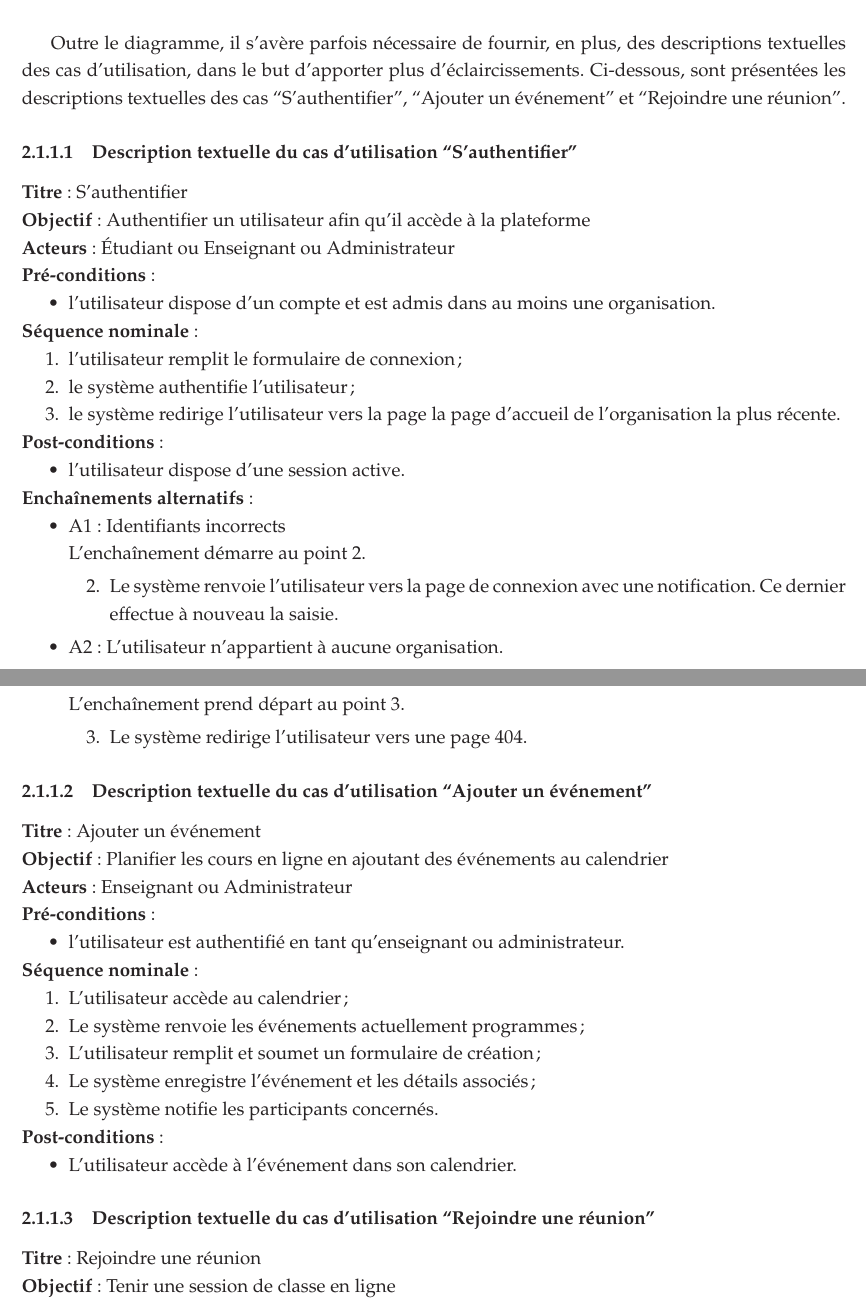
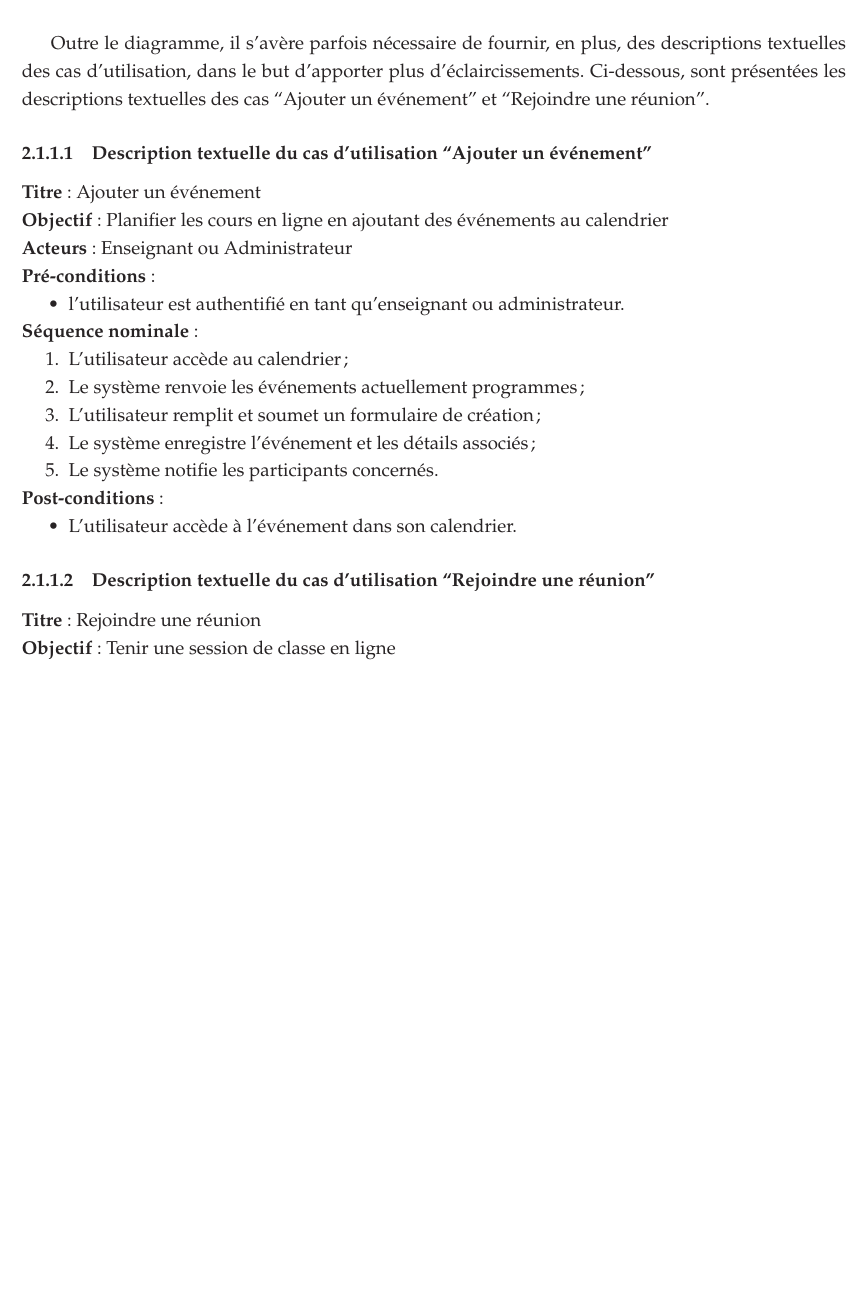
Before and after one commit to tobihans/end-of-study-report, a LaTeX document (main.tex, which reads 2-partie/main.tex): two parts of pages 25 and 26 of 53 before the commit and part of page 24 of 50 after it, the two joined at a grey line, cut so that both start at the same text, the shorter picture padded with empty space. Compiled offline with pdfLaTeX.

Commit message:
fix(recommandation): UML diagrams improvments

```diff
--- a/2-partie/main.tex
+++ b/2-partie/main.tex
@@ -39,45 +39,7 @@ La figure \ref{fig:use_case_diag} en fait l'illustration.
 
 Outre le diagramme, il s'avère parfois nécessaire de fournir, en plus, des descriptions textuelles des cas
 d’utilisation, dans le but d’apporter plus d'éclaircissements.
-Ci-dessous, sont présentées les descriptions textuelles des cas “S’authentifier”, “Ajouter un événement” et “Rejoindre une réunion”.
-
-\subsubsection{Description textuelle du cas d’utilisation “S’authentifier”}
-\textbf{Titre} : S’authentifier\newline
-\textbf{Objectif} : Authentifier un utilisateur afin qu’il accède à la plateforme\newline
-\textbf{Acteurs} : Étudiant ou Enseignant ou Administrateur\newline
-\textbf{Pré-conditions} :
-\begin{itemize}[noitemsep,topsep=0pt]
-  \item l’utilisateur dispose d’un compte et est admis dans au moins une organisation.
-\end{itemize}
-\textbf{Séquence nominale} :
-\begin{enumerate}[noitemsep,topsep=0pt]
-  \item l’utilisateur remplit le formulaire de connexion ;
-  \item le système authentifie l’utilisateur ;
-  \item le système redirige l’utilisateur vers la page la page d'accueil de l’organisation la plus récente.
-\end{enumerate}
-\textbf{Post-conditions} :
-\begin{itemize}[noitemsep,topsep=0pt]
-  \item l’utilisateur dispose d’une session active.
-\end{itemize}
-\textbf{Enchaînements alternatifs} :
-\begin{itemize}[noitemsep,topsep=0pt]
-  \item A1: Identifiants incorrects\newline
-    L'enchaînement démarre au point 2.
-
-  \begin{enumerate}[noitemsep,topsep=0pt]
-    \setcounter{enumi}{1}
-    \item Le système renvoie l’utilisateur vers la page de connexion avec une notification. Ce dernier effectue à nouveau la saisie.
-  \end{enumerate}
-
-  \item A2: L’utilisateur n’appartient à aucune organisation.\newline
-    L'enchaînement prend départ au point 3.
-
-  \begin{enumerate}[noitemsep,topsep=0pt]
-    \setcounter{enumi}{2}
-    \item Le système redirige l’utilisateur vers une page 404.
-  \end{enumerate}
-\end{itemize}
-
+Ci-dessous, sont présentées les descriptions textuelles des cas “Ajouter un événement” et “Rejoindre une réunion”.
 
 \subsubsection{Description textuelle du cas d’utilisation “Ajouter un événement”}
 \textbf{Titre} : Ajouter un événement\newline
@@ -133,5 +90,3 @@ Les figures \ref{fig:auth_seq_diag}, \ref{fig:add_event_seq_diag} et \ref{fig:jo
-  \label{fig:auth_seq_diag}
-\end{figure}
 
 \begin{figure}[H]
   \centering
```
Also changed, not shown: images/class-diag.png, images/use-cases-diag.png, 2-partie/main.tex (7 more changed lines).
